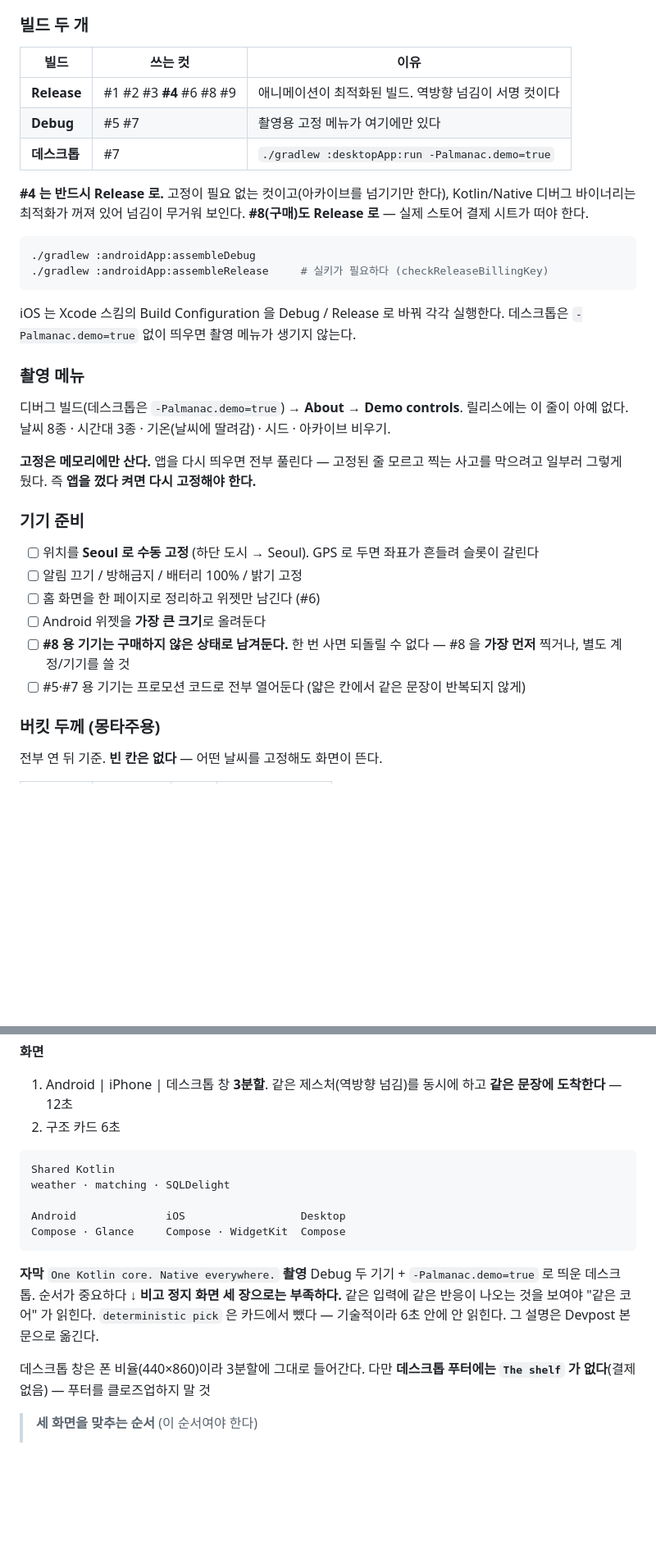
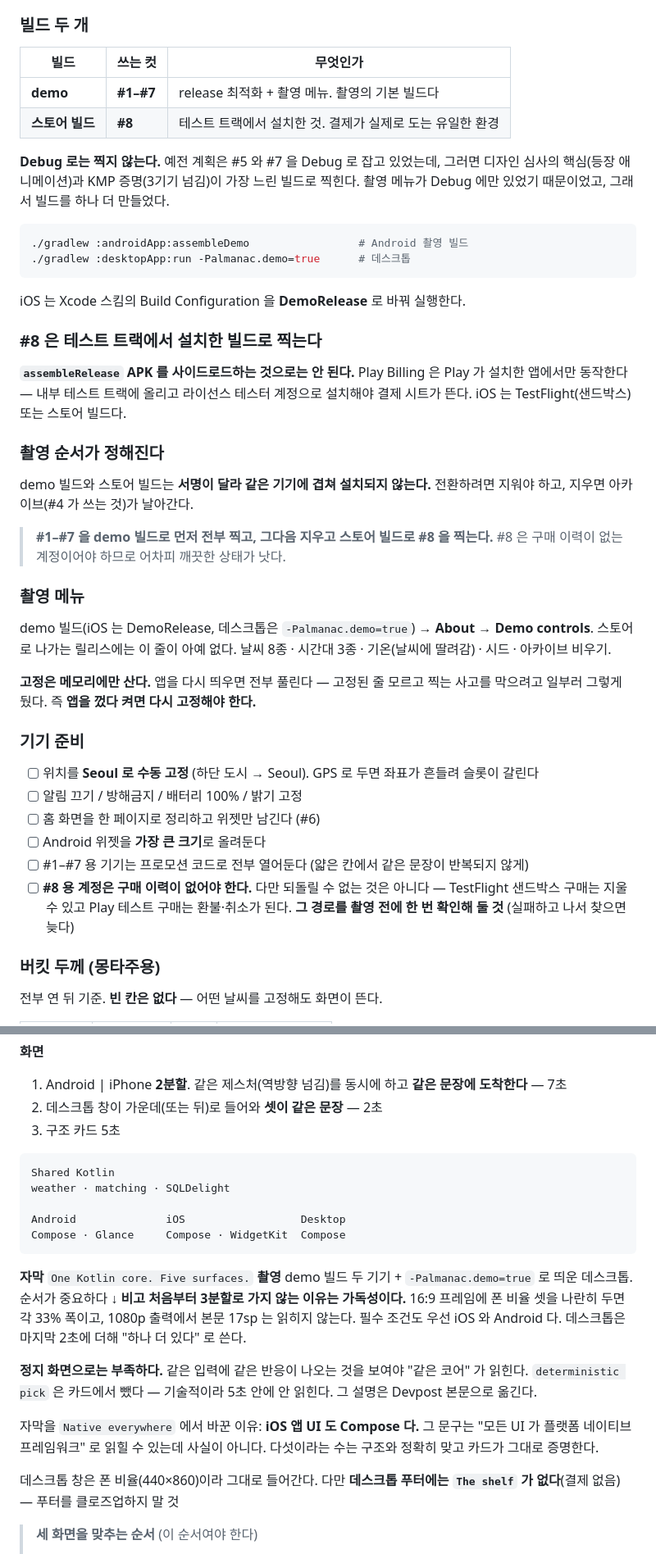
Before and after one commit to dogdduddy/almanac, a Markdown page: docs/product/demo-video.md, 2 parts joined by grey strips. Shown at 82% size. GitHub-like rendering; blank space fills up the shorter version.

````diff
--- a/docs/product/demo-video.md
+++ b/docs/product/demo-video.md
@@ -103,27 +105,39 @@ iOS·Android 둘 다 필요하고, 구매가 안 되면 #8 을 찍을 수 없다
 
 ### 빌드 두 개
 
-| 빌드 | 쓰는 컷 | 이유 |
+| 빌드 | 쓰는 컷 | 무엇인가 |
 |---|---|---|
-| **Release** | #1 #2 #3 **#4** #6 #8 #9 | 애니메이션이 최적화된 빌드. 역방향 넘김이 서명 컷이다 |
-| **Debug** | #5 #7 | 촬영용 고정 메뉴가 여기에만 있다 |
-| **데스크톱** | #7 | `./gradlew :desktopApp:run -Palmanac.demo=true` |
+| **demo** | **#1–#7** | release 최적화 + 촬영 메뉴. 촬영의 기본 빌드다 |
+| **스토어 빌드** | **#8** | 테스트 트랙에서 설치한 것. 결제가 실제로 도는 유일한 환경 |
 
-**#4 는 반드시 Release 로.** 고정이 필요 없는 컷이고(아카이브를 넘기기만 한다),
-Kotlin/Native 디버그 바이너리는 최적화가 꺼져 있어 넘김이 무거워 보인다.
-**#8(구매)도 Release 로** — 실제 스토어 결제 시트가 떠야 한다.
+**Debug 로는 찍지 않는다.** 예전 계획은 #5 와 #7 을 Debug 로 잡고 있었는데,
+그러면 디자인 심사의 핵심(등장 애니메이션)과 KMP 증명(3기기 넘김)이 가장 느린
+빌드로 찍힌다. 촬영 메뉴가 Debug 에만 있었기 때문이었고, 그래서 빌드를 하나 더 만들었다.
 
 ```bash
-./gradlew :androidApp:assembleDebug
-./gradlew :androidApp:assembleRelease     # 실키가 필요하다 (checkReleaseBillingKey)
+./gradlew :androidApp:assembleDemo                 # Android 촬영 빌드
+./gradlew :desktopApp:run -Palmanac.demo=true      # 데스크톱
 ```
-iOS 는 Xcode 스킴의 Build Configuration 을 Debug / Release 로 바꿔 각각 실행한다.
-데스크톱은 `-Palmanac.demo=true` 없이 띄우면 촬영 메뉴가 생기지 않는다.
+iOS 는 Xcode 스킴의 Build Configuration 을 **DemoRelease** 로 바꿔 실행한다.
+
+### #8 은 테스트 트랙에서 설치한 빌드로 찍는다
+
+**`assembleRelease` APK 를 사이드로드하는 것으로는 안 된다.** Play Billing 은
+Play 가 설치한 앱에서만 동작한다 — 내부 테스트 트랙에 올리고 라이선스 테스터 계정으로
+설치해야 결제 시트가 뜬다. iOS 는 TestFlight(샌드박스) 또는 스토어 빌드다.
+
+### 촬영 순서가 정해진다
+
+demo 빌드와 스토어 빌드는 **서명이 달라 같은 기기에 겹쳐 설치되지 않는다.**
+전환하려면 지워야 하고, 지우면 아카이브(#4 가 쓰는 것)가 날아간다.
+
+> **#1–#7 을 demo 빌드로 먼저 전부 찍고, 그다음 지우고 스토어 빌드로 #8 을 찍는다.**
+> #8 은 구매 이력이 없는 계정이어야 하므로 어차피 깨끗한 상태가 낫다.
 
 ### 촬영 메뉴
 
-디버그 빌드(데스크톱은 `-Palmanac.demo=true`) → **About** → **Demo controls**.
-릴리스에는 이 줄이 아예 없다.
+demo 빌드(iOS 는 DemoRelease, 데스크톱은 `-Palmanac.demo=true`) →
+**About** → **Demo controls**. 스토어로 나가는 릴리스에는 이 줄이 아예 없다.
 날씨 8종 · 시간대 3종 · 기온(날씨에 딸려감) · 시드 · 아카이브 비우기.
 
 **고정은 메모리에만 산다.** 앱을 다시 띄우면 전부 풀린다 — 고정된 줄 모르고 찍는 사고를
@@ -135,9 +149,10 @@ iOS 는 Xcode 스킴의 Build Configuration 을 Debug / Release 로 바꿔 각
 - [ ] 알림 끄기 / 방해금지 / 배터리 100% / 밝기 고정
 - [ ] 홈 화면을 한 페이지로 정리하고 위젯만 남긴다 (#6)
 - [ ] Android 위젯을 **가장 큰 크기**로 올려둔다
-- [ ] **#8 용 기기는 구매하지 않은 상태로 남겨둔다.** 한 번 사면 되돌릴 수 없다 —
-      #8 을 **가장 먼저** 찍거나, 별도 계정/기기를 쓸 것
-- [ ] #5·#7 용 기기는 프로모션 코드로 전부 열어둔다 (얇은 칸에서 같은 문장이 반복되지 않게)
+- [ ] #1–#7 용 기기는 프로모션 코드로 전부 열어둔다 (얇은 칸에서 같은 문장이 반복되지 않게)
+- [ ] **#8 용 계정은 구매 이력이 없어야 한다.** 다만 되돌릴 수 없는 것은 아니다 —
+      TestFlight 샌드박스 구매는 지울 수 있고 Play 테스트 구매는 환불·취소가 된다.
+      **그 경로를 촬영 전에 한 번 확인해 둘 것** (실패하고 나서 찾으면 늦다)
 
 ### 버킷 두께 (몽타주용)
 
@@ -216,7 +253,8 @@ Android 위젯은 히어로만 커스텀 폰트 비트맵이고 본문은 시스
 **화면**
-1. Android | iPhone | 데스크톱 창 **3분할**. 같은 제스처(역방향 넘김)를 동시에 하고
-   **같은 문장에 도착한다** — 12초
-2. 구조 카드 6초
+1. Android | iPhone **2분할**. 같은 제스처(역방향 넘김)를 동시에 하고
+   **같은 문장에 도착한다** — 7초
+2. 데스크톱 창이 가운데(또는 뒤)로 들어와 **셋이 같은 문장** — 2초
+3. 구조 카드 5초
 
 ```text
 Shared Kotlin
@@ -226,13 +264,21 @@ Android              iOS                  Desktop
 Compose · Glance     Compose · WidgetKit  Compose
 ```
 
-**자막** `One Kotlin core. Native everywhere.`
-**촬영** Debug 두 기기 + `-Palmanac.demo=true` 로 띄운 데스크톱. 순서가 중요하다 ↓
-**비고** **정지 화면 세 장으로는 부족하다.** 같은 입력에 같은 반응이 나오는 것을 보여야
-"같은 코어" 가 읽힌다. `deterministic pick` 은 카드에서 뺐다 — 기술적이라 6초 안에 안 읽힌다.
+**자막** `One Kotlin core. Five surfaces.`
+**촬영** demo 빌드 두 기기 + `-Palmanac.demo=true` 로 띄운 데스크톱. 순서가 중요하다 ↓
+**비고** **처음부터 3분할로 가지 않는 이유는 가독성이다.** 16:9 프레임에 폰 비율 셋을
+나란히 두면 각 33% 폭이고, 1080p 출력에서 본문 17sp 는 읽히지 않는다. 필수 조건도
+우선 iOS 와 Android 다. 데스크톱은 마지막 2초에 더해 "하나 더 있다" 로 쓴다.
+
+**정지 화면으로는 부족하다.** 같은 입력에 같은 반응이 나오는 것을 보여야 "같은 코어" 가
+읽힌다. `deterministic pick` 은 카드에서 뺐다 — 기술적이라 5초 안에 안 읽힌다.
 그 설명은 Devpost 본문으로 옮긴다.
 
-데스크톱 창은 폰 비율(440×860)이라 3분할에 그대로 들어간다.
+자막을 `Native everywhere` 에서 바꾼 이유: **iOS 앱 UI 도 Compose 다.** 그 문구는
+"모든 UI 가 플랫폼 네이티브 프레임워크" 로 읽힐 수 있는데 사실이 아니다.
+다섯이라는 수는 구조와 정확히 맞고 카드가 그대로 증명한다.
+
+데스크톱 창은 폰 비율(440×860)이라 그대로 들어간다.
 다만 **데스크톱 푸터에는 `The shelf` 가 없다**(결제 없음) — 푸터를 클로즈업하지 말 것
 
 > **세 화면을 맞추는 순서** (이 순서여야 한다)
````
Also changed, not shown: other parts of docs/product/demo-video.md (+77 -33 lines), docs/decisions/promo-code.md (+1 -1 lines).
